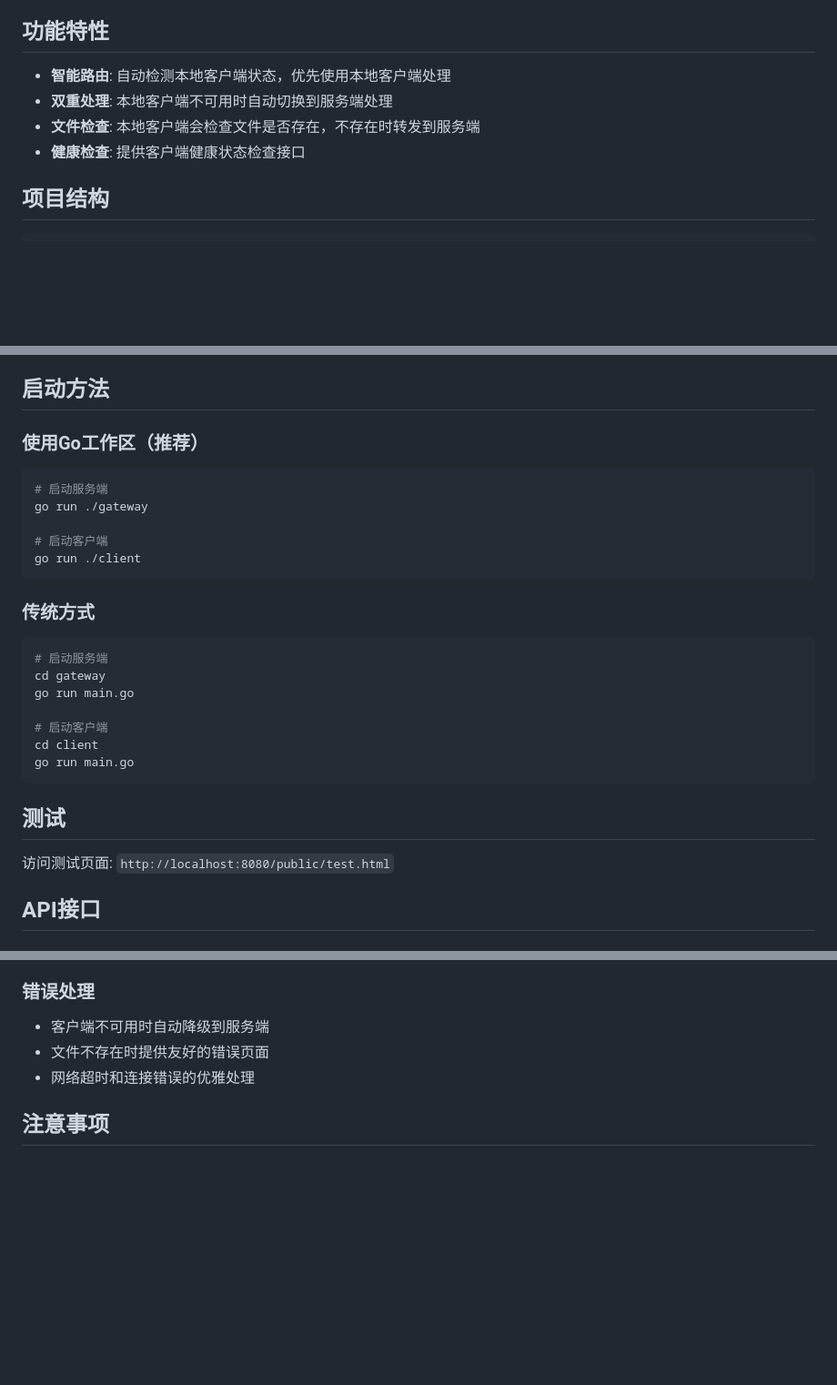
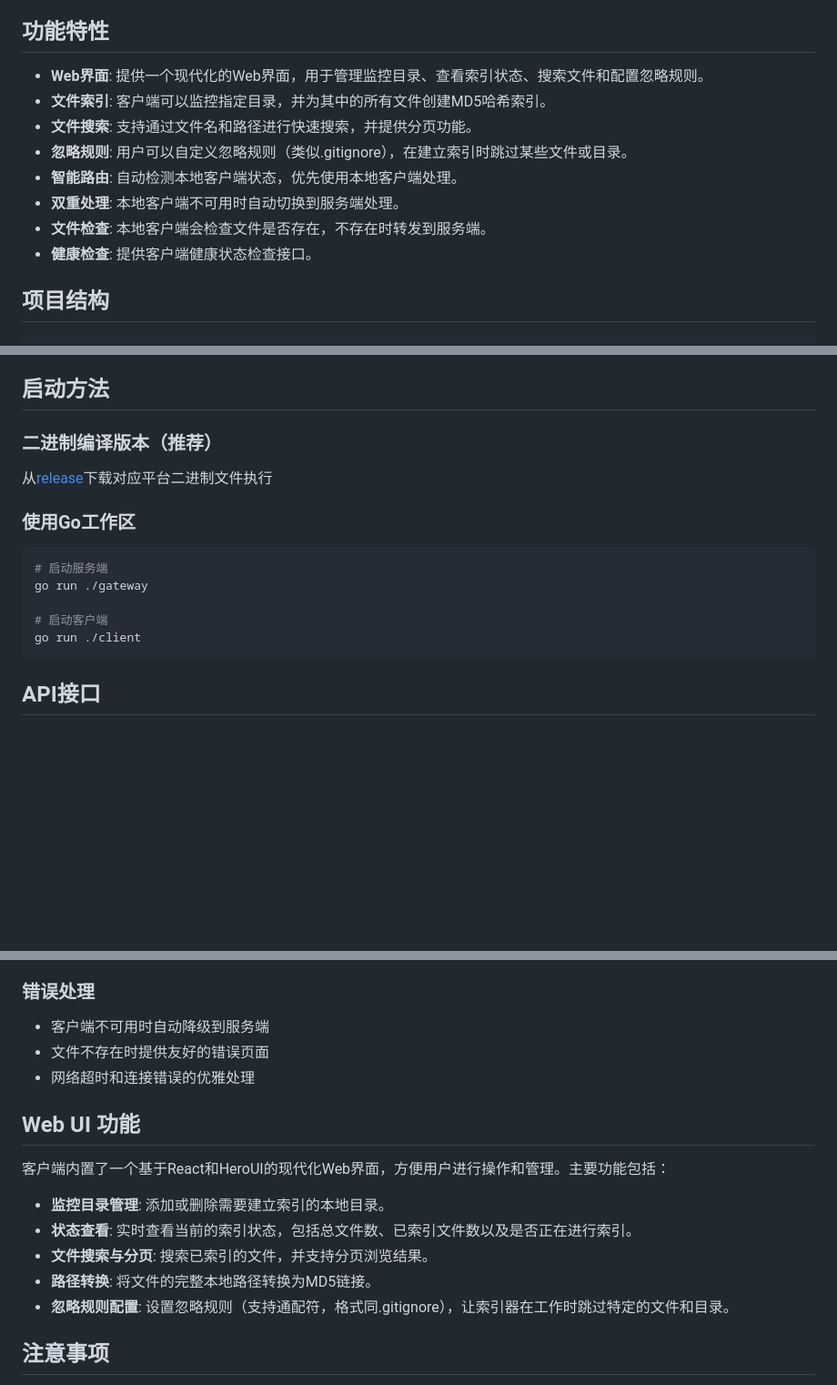
Before and after one commit to jdysya/smart-finder, a Markdown page: README.md, 3 parts joined by grey strips. Shown: that part at 91% size. Rendered like a GitHub page; blank space fills up the shorter version.

````diff
--- a/README.md
+++ b/README.md
@@ -4,10 +4,14 @@
 
 ## 功能特性
 
-- **智能路由**: 自动检测本地客户端状态，优先使用本地客户端处理
-- **双重处理**: 本地客户端不可用时自动切换到服务端处理
-- **文件检查**: 本地客户端会检查文件是否存在，不存在时转发到服务端
-- **健康检查**: 提供客户端健康状态检查接口
+- **Web界面**: 提供一个现代化的Web界面，用于管理监控目录、查看索引状态、搜索文件和配置忽略规则。
+- **文件索引**: 客户端可以监控指定目录，并为其中的所有文件创建MD5哈希索引。
+- **文件搜索**: 支持通过文件名和路径进行快速搜索，并提供分页功能。
+- **忽略规则**: 用户可以自定义忽略规则（类似.gitignore），在建立索引时跳过某些文件或目录。
+- **智能路由**: 自动检测本地客户端状态，优先使用本地客户端处理。
+- **双重处理**: 本地客户端不可用时自动切换到服务端处理。
+- **文件检查**: 本地客户端会检查文件是否存在，不存在时转发到服务端。
+- **健康检查**: 提供客户端健康状态检查接口。
 
 ## 项目结构
 
@@ -71,7 +75,11 @@ smart-finder/
 
 ## 启动方法
 
-### 使用Go工作区（推荐）
+### 二进制编译版本（推荐）
+
+从[release](/releases)下载对应平台二进制文件执行
+
+### 使用Go工作区
 ```bash
 # 启动服务端
 go run ./gateway
@@ -80,20 +88,6 @@ go run ./gateway
 go run ./client
 ```
 
-### 传统方式
-```bash
-# 启动服务端
-cd gateway
-go run main.go
-
-# 启动客户端
-cd client
-go run main.go
-```
-
-## 测试
-
-访问测试页面: `http://localhost:8080/public/test.html`
 
 ## API接口
 
@@ -242,6 +242,16 @@ error:
 - 文件不存在时提供友好的错误页面
 - 网络超时和连接错误的优雅处理
 
+## Web UI 功能
+
+客户端内置了一个基于React和HeroUI的现代化Web界面，方便用户进行操作和管理。主要功能包括：
+
+- **监控目录管理**: 添加或删除需要建立索引的本地目录。
+- **状态查看**: 实时查看当前的索引状态，包括总文件数、已索引文件数以及是否正在进行索引。
+- **文件搜索与分页**: 搜索已索引的文件，并支持分页浏览结果。
+- **路径转换**: 将文件的完整本地路径转换为MD5链接。
+- **忽略规则配置**: 设置忽略规则（支持通配符，格式同.gitignore），让索引器在工作时跳过特定的文件和目录。
+
 ## 注意事项
 
 1. 确保客户端在 127.0.0.1:8964 端口运行
````
Also changed, not shown: other parts of README.md (+6 -0 lines).
